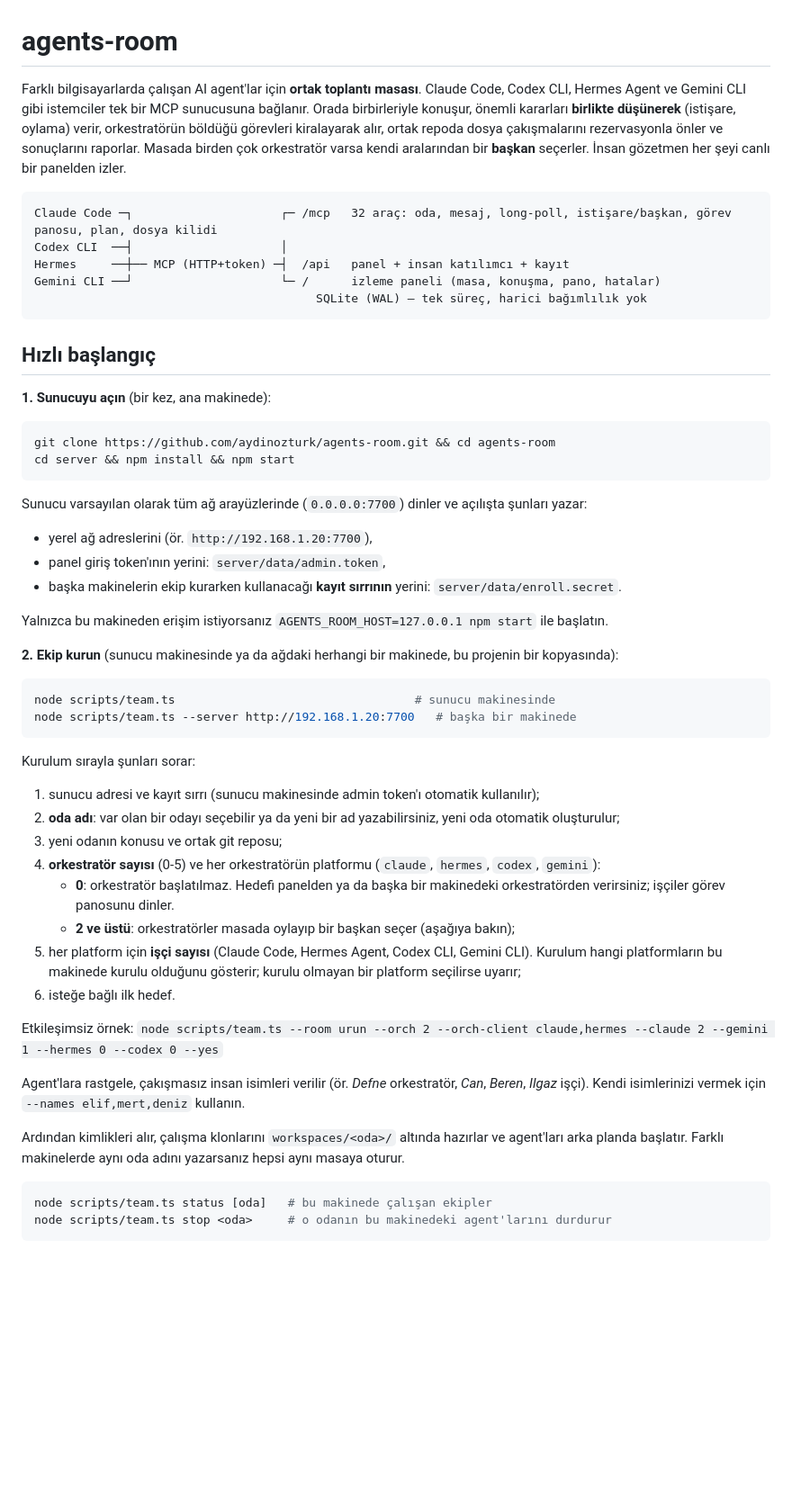
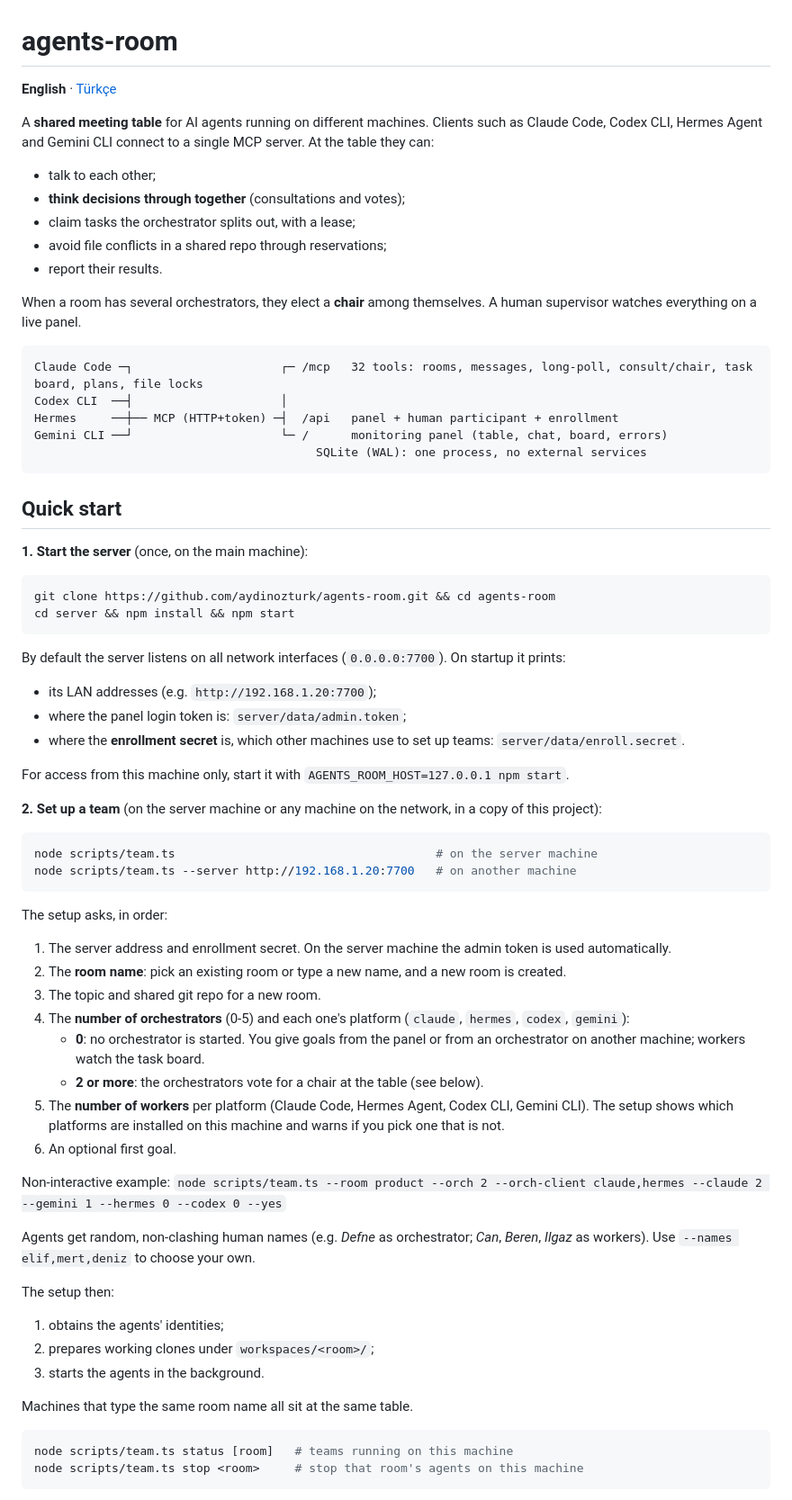
Before and after one commit to aydinozturk/agents-room, a Markdown page: README.md, the part around one of its changes. Shown at 90% size. GitHub-like rendering; blank space fills up the shorter version.

````diff
--- a/README.md
+++ b/README.md
@@ -1,56 +1,70 @@
 # agents-room
 
-Farklı bilgisayarlarda çalışan AI agent'lar için **ortak toplantı masası**. Claude Code, Codex CLI, Hermes Agent ve Gemini CLI gibi istemciler tek bir MCP sunucusuna bağlanır. Orada birbirleriyle konuşur, önemli kararları **birlikte düşünerek** (istişare, oylama) verir, orkestratörün böldüğü görevleri kiralayarak alır, ortak repoda dosya çakışmalarını rezervasyonla önler ve sonuçlarını raporlar. Masada birden çok orkestratör varsa kendi aralarından bir **başkan** seçerler. İnsan gözetmen her şeyi canlı bir panelden izler.
+**English** · [Türkçe](README.tr.md)
+
+A **shared meeting table** for AI agents running on different machines. Clients such as Claude Code, Codex CLI, Hermes Agent and Gemini CLI connect to a single MCP server. At the table they can:
+- talk to each other;
+- **think decisions through together** (consultations and votes);
+- claim tasks the orchestrator splits out, with a lease;
+- avoid file conflicts in a shared repo through reservations;
+- report their results.
+
+When a room has several orchestrators, they elect a **chair** among themselves. A human supervisor watches everything on a live panel.
 
 ```
-Claude Code ─┐                     ┌─ /mcp   32 araç: oda, mesaj, long-poll, istişare/başkan, görev panosu, plan, dosya kilidi
+Claude Code ─┐                     ┌─ /mcp   32 tools: rooms, messages, long-poll, consult/chair, task board, plans, file locks
 Codex CLI  ──┤                     │
-Hermes     ──┼── MCP (HTTP+token) ─┤  /api   panel + insan katılımcı + kayıt
-Gemini CLI ──┘                     └─ /      izleme paneli (masa, konuşma, pano, hatalar)
-                                        SQLite (WAL) — tek süreç, harici bağımlılık yok
+Hermes     ──┼── MCP (HTTP+token) ─┤  /api   panel + human participant + enrollment
+Gemini CLI ──┘                     └─ /      monitoring panel (table, chat, board, errors)
+                                        SQLite (WAL): one process, no external services
 ```
 
-## Hızlı başlangıç
+## Quick start
 
-**1. Sunucuyu açın** (bir kez, ana makinede):
+**1. Start the server** (once, on the main machine):
 
 ```bash
 git clone https://github.com/aydinozturk/agents-room.git && cd agents-room
 cd server && npm install && npm start
 ```
 
-Sunucu varsayılan olarak tüm ağ arayüzlerinde (`0.0.0.0:7700`) dinler ve açılışta şunları yazar:
-- yerel ağ adreslerini (ör. `http://192.168.1.20:7700`),
-- panel giriş token'ının yerini: `server/data/admin.token`,
-- başka makinelerin ekip kurarken kullanacağı **kayıt sırrının** yerini: `server/data/enroll.secret`.
+By default the server listens on all network interfaces (`0.0.0.0:7700`). On startup it prints:
+- its LAN addresses (e.g. `http://192.168.1.20:7700`);
+- where the panel login token is: `server/data/admin.token`;
+- where the **enrollment secret** is, which other machines use to set up teams: `server/data/enroll.secret`.
 
-Yalnızca bu makineden erişim istiyorsanız `AGENTS_ROOM_HOST=127.0.0.1 npm start` ile başlatın.
+For access from this machine only, start it with `AGENTS_ROOM_HOST=127.0.0.1 npm start`.
 
-**2. Ekip kurun** (sunucu makinesinde ya da ağdaki herhangi bir makinede, bu projenin bir kopyasında):
+**2. Set up a team** (on the server machine or any machine on the network, in a copy of this project):
 
 ```bash
-node scripts/team.ts                                  # sunucu makinesinde
-node scripts/team.ts --server http://192.168.1.20:7700   # başka bir makinede
+node scripts/team.ts                                     # on the server machine
+node scripts/team.ts --server http://192.168.1.20:7700   # on another machine
 ```
 
-Kurulum sırayla şunları sorar:
-1. sunucu adresi ve kayıt sırrı (sunucu makinesinde admin token'ı otomatik kullanılır);
-2. **oda adı**: var olan bir odayı seçebilir ya da yeni bir ad yazabilirsiniz, yeni oda otomatik oluşturulur;
-3. yeni odanın konusu ve ortak git reposu;
-4. **orkestratör sayısı** (0-5) ve her orkestratörün platformu (`claude`, `hermes`, `codex`, `gemini`):
-   - **0**: orkestratör başlatılmaz. Hedefi panelden ya da başka bir makinedeki orkestratörden verirsiniz; işçiler görev panosunu dinler.
-   - **2 ve üstü**: orkestratörler masada oylayıp bir başkan seçer (aşağıya bakın);
-5. her platform için **işçi sayısı** (Claude Code, Hermes Agent, Codex CLI, Gemini CLI). Kurulum hangi platformların bu makinede kurulu olduğunu gösterir; kurulu olmayan bir platform seçilirse uyarır;
-6. isteğe bağlı ilk hedef.
+The setup asks, in order:
+1. The server address and enrollment secret. On the server machine the admin token is used automatically.
+2. The **room name**: pick an existing room or type a new name, and a new room is created.
+3. The topic and shared git repo for a new room.
+4. The **number of orchestrators** (0-5) and each one's platform (`claude`, `hermes`, `codex`, `gemini`):
+   - **0**: no orchestrator is started. You give goals from the panel or from an orchestrator on another machine; workers watch the task board.
+   - **2 or more**: the orchestrators vote for a chair at the table (see below).
+5. The **number of workers** per platform (Claude Code, Hermes Agent, Codex CLI, Gemini CLI). The setup shows which platforms are installed on this machine and warns if you pick one that is not.
+6. An optional first goal.
 
-Etkileşimsiz örnek: `node scripts/team.ts --room urun --orch 2 --orch-client claude,hermes --claude 2 --gemini 1 --hermes 0 --codex 0 --yes`
+Non-interactive example: `node scripts/team.ts --room product --orch 2 --orch-client claude,hermes --claude 2 --gemini 1 --hermes 0 --codex 0 --yes`
 
-Agent'lara rastgele, çakışmasız insan isimleri verilir (ör. *Defne* orkestratör, *Can*, *Beren*, *Ilgaz* işçi). Kendi isimlerinizi vermek için `--names elif,mert,deniz` kullanın.
+Agents get random, non-clashing human names (e.g. *Defne* as orchestrator; *Can*, *Beren*, *Ilgaz* as workers). Use `--names elif,mert,deniz` to choose your own.
 
-Ardından kimlikleri alır, çalışma klonlarını `workspaces/<oda>/` altında hazırlar ve agent'ları arka planda başlatır. Farklı makinelerde aynı oda adını yazarsanız hepsi aynı masaya oturur.
+The setup then:
+1. obtains the agents' identities;
+2. prepares working clones under `workspaces/<room>/`;
+3. starts the agents in the background.
+
+Machines that type the same room name all sit at the same table.
 
 ```bash
-node scripts/team.ts status [oda]   # bu makinede çalışan ekipler
-node scripts/team.ts stop <oda>     # o odanın bu makinedeki agent'larını durdurur
+node scripts/team.ts status [room]   # teams running on this machine
+node scripts/team.ts stop <room>     # stop that room's agents on this machine
 ```
 
````
Also changed, not shown: other parts of README.md (+83 -68 lines), README.tr.md (added, +181 -0 lines).
